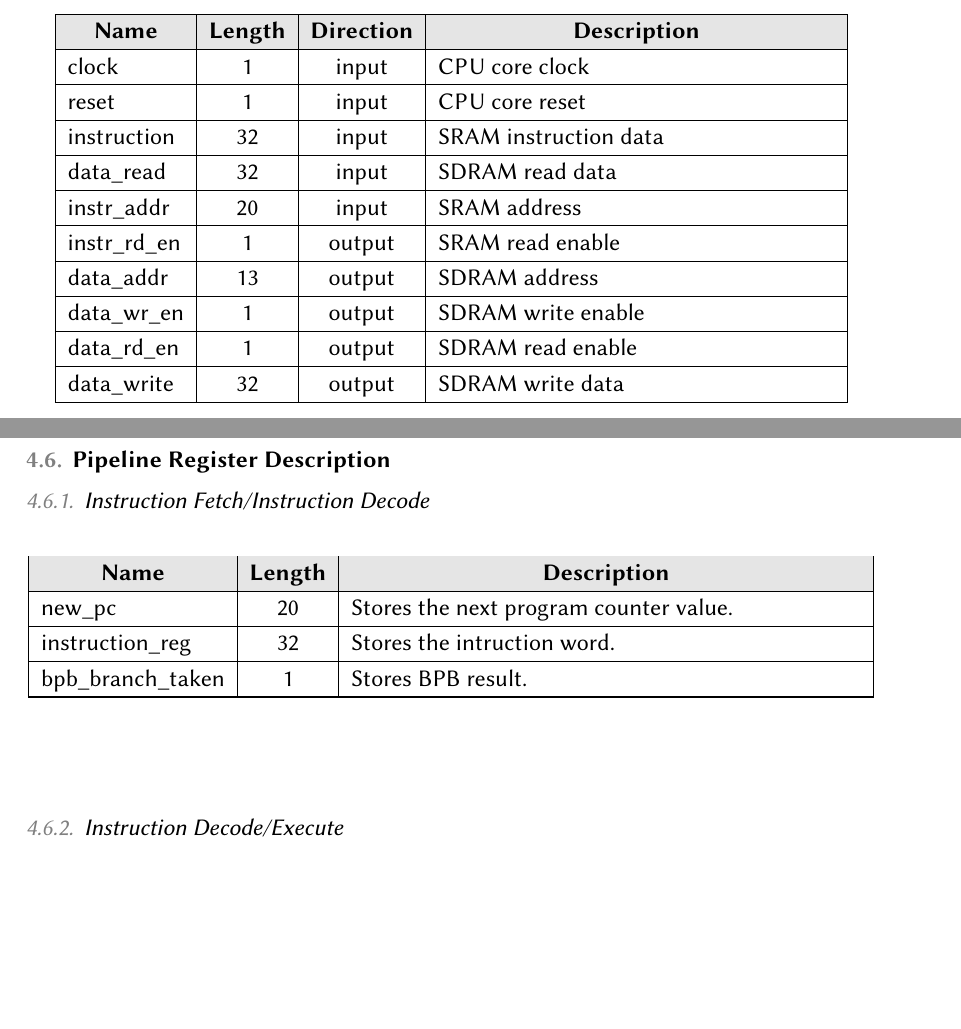
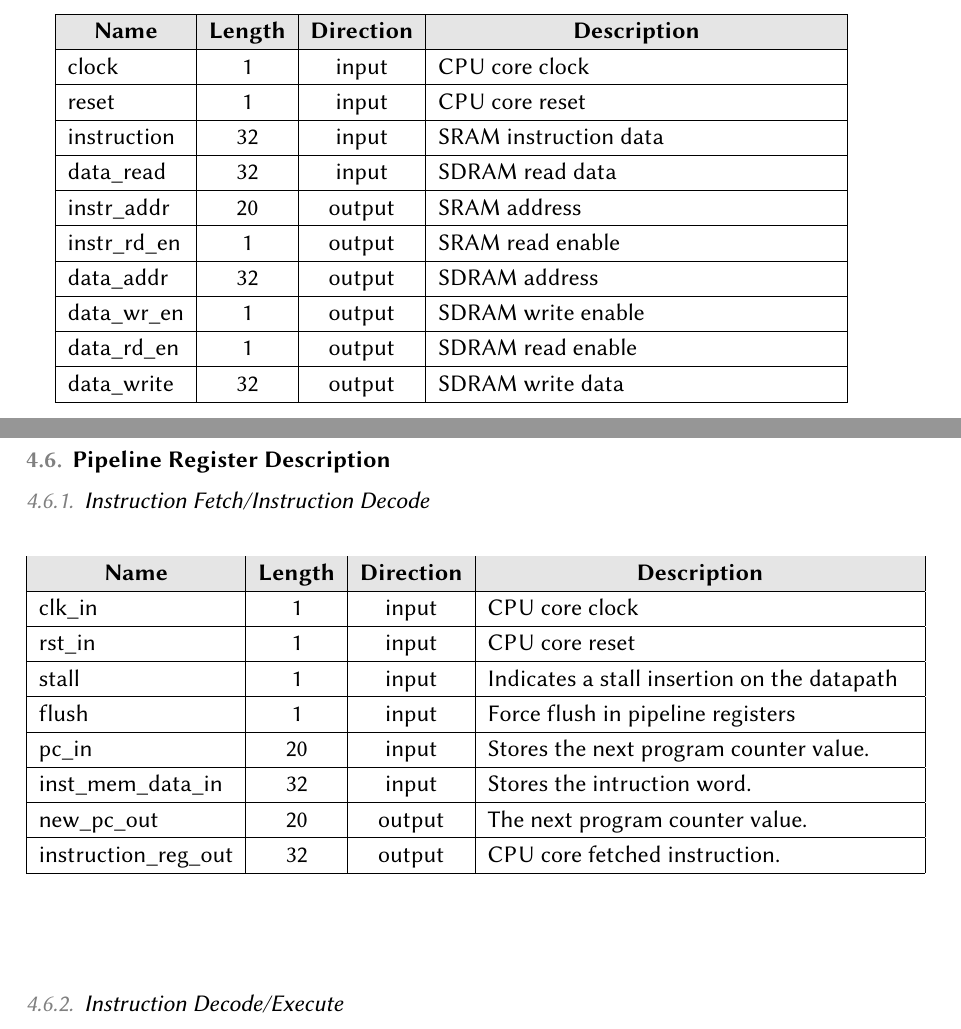
Before and after one commit to joaocarlos/udlx-verilog, a LaTeX document (doc/architecture/udlx32_arch.tex): two parts of pages 9 and 25 of 33, joined at a grey line, cut so that both start at the same text, the shorter picture padded with empty space. Compiled offline with pdfLaTeX.

Commit message:
Update Instruction Fetch table.

```diff
--- a/doc/architecture/udlx32_arch.tex
+++ b/doc/architecture/udlx32_arch.tex
@@ -207,9 +207,9 @@
 	 reset 		& 1	& input		& CPU core reset  	\\ \hline
 	 instruction 	& 32	& input 	& SRAM instruction data \\ \hline
 	 data\_read 	& 32	& input 	& SDRAM read data \\ \hline
-	 instr\_addr 	& 20	& input 	& SRAM address \\ \hline
+	 instr\_addr 	& 20	& output 	& SRAM address \\ \hline
 	 instr\_rd\_en 	& 1	& output 	& SRAM read enable  \\ \hline
-	 data\_addr 	& 13	& output	& SDRAM address \\ \hline
+	 data\_addr 	& 32	& output	& SDRAM address \\ \hline
 	 data\_wr\_en 	& 1	& output 	& SDRAM write enable  \\ \hline
 	 data\_rd\_en 	& 1	& output 	& SDRAM read enable  \\ \hline
    data\_write   & 32 & output  & SDRAM write data  \\ \hline
@@ -677,29 +677,35 @@ instruction time.
 
   \FloatBarrier
     \begin{center}
-      \begin{longtable}[pos]{| l | c | m{9cm} |} \hline
+      \begin{longtable}[pos]{| l | c | c| m{7.5cm} |} \hline
         \multicolumn{1}{|c|}{\cellcolor[gray]{0.9}\textbf{Name}} &
         \multicolumn{1}{c|}{\cellcolor[gray]{0.9}\textbf{Length}} &
+        \multicolumn{1}{c|}{\cellcolor[gray]{0.9}\textbf{Direction}} &
         \multicolumn{1}{c|}{\cellcolor[gray]{0.9}\textbf{Description}} \\ \hline
         \endfirsthead
         \hline
-        \multicolumn{3}{|l|}%
+        \multicolumn{4}{|l|}%
         {{\bfseries continued from previous page}} \\
         \hline
         \multicolumn{1}{|c|}{\cellcolor[gray]{0.9}\textbf{Name}} &
         \multicolumn{1}{c|}{\cellcolor[gray]{0.9}\textbf{Length}} &
+        \multicolumn{1}{c|}{\cellcolor[gray]{0.9}\textbf{Direction}} &
         \multicolumn{1}{c|}{\cellcolor[gray]{0.9}\textbf{Description}} \\ \hline
         \endhead
 
-        \hline \multicolumn{3}{|r|}{{continued on next page}} \\ \hline
+        \hline \multicolumn{4}{|r|}{{continued on next page}} \\ \hline
         \endfoot
 
         \hline
         \endlastfoot
-
-        new\_pc           & 20  & Stores the next program counter value.\\ \hline
-        instruction\_reg  & 32  & Stores the intruction word.    \\ \hline
-        bpb\_branch\_taken       & 1   & Stores BPB result. \\ \hline
+        clk\_in               & 1   & input  & CPU core clock    \\ \hline
+        rst\_in               & 1   & input  & CPU core reset    \\ \hline
+        stall             & 1 & input & Indicates a stall insertion on the datapath \\ \hline
+        flush             & 1 & input & Force flush in pipeline registers \\ \hline
+        pc\_in           & 20  & input & Stores the next program counter value.\\ \hline
+        inst\_mem\_data\_in  & 32  & input & Stores the intruction word.    \\ \hline
+        new\_pc\_out       & 20   & output & The next program counter value. \\ \hline
+        instruction\_reg\_out       & 32   & output & CPU core fetched instruction. \\ \hline
 
       \end{longtable}
     \end{center}
```
